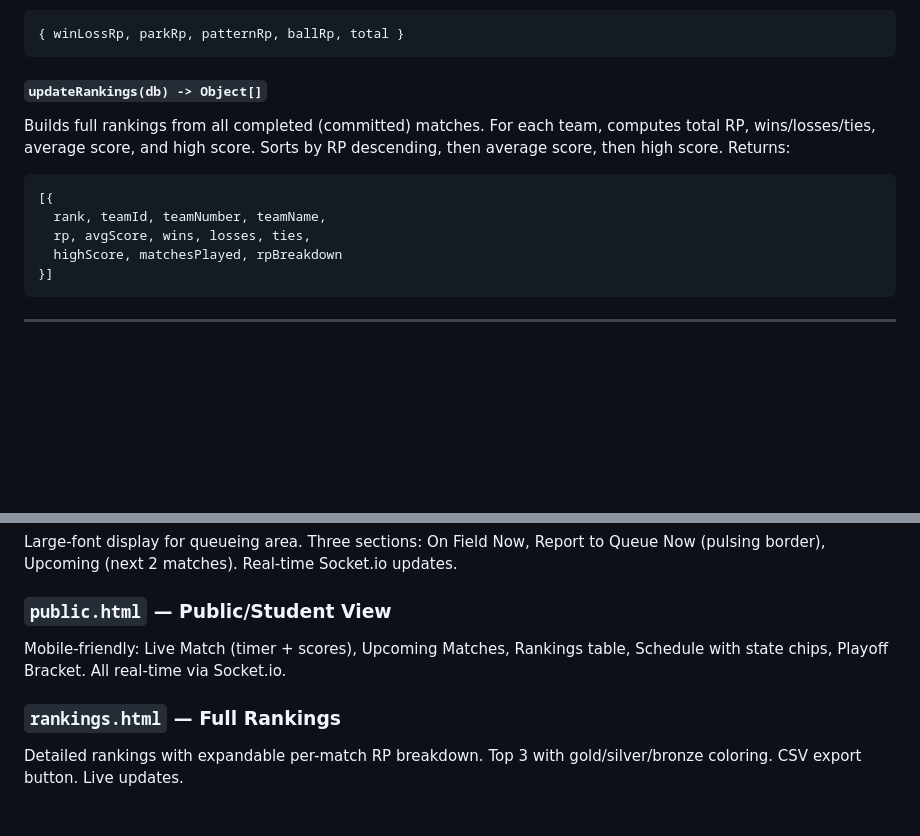
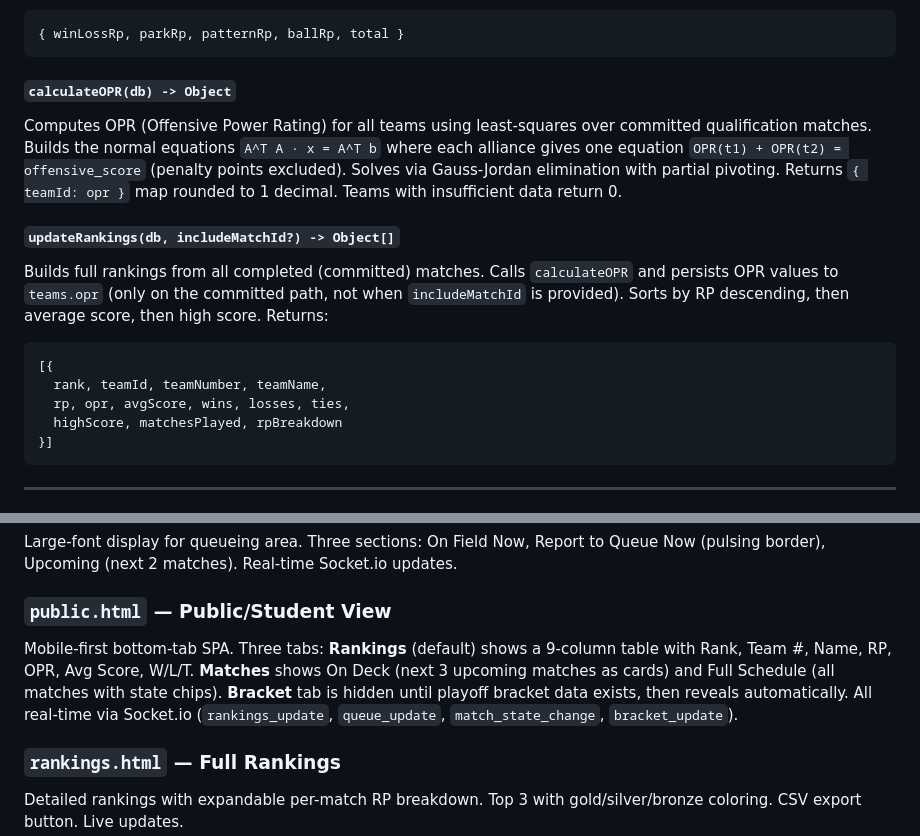
Before and after one commit to Umbin765/score-keeper, a Markdown page: README.md, 2 parts joined by grey strips. Rendered like a GitHub page; blank space fills up the shorter version.

Commit message:
docs: update README for calculateOPR, updateRankings OPR field, and public view redesign

````diff
--- a/README.md
+++ b/README.md
@@ -423,12 +423,15 @@ Returns live RP breakdown for display overlay:
 { winLossRp, parkRp, patternRp, ballRp, total }
 ```
 
-#### `updateRankings(db) -> Object[]`
-Builds full rankings from all completed (committed) matches. For each team, computes total RP, wins/losses/ties, average score, and high score. Sorts by RP descending, then average score, then high score. Returns:
+#### `calculateOPR(db) -> Object`
+Computes OPR (Offensive Power Rating) for all teams using least-squares over committed qualification matches. Builds the normal equations `A^T A · x = A^T b` where each alliance gives one equation `OPR(t1) + OPR(t2) = offensive_score` (penalty points excluded). Solves via Gauss-Jordan elimination with partial pivoting. Returns `{ teamId: opr }` map rounded to 1 decimal. Teams with insufficient data return 0.
+
+#### `updateRankings(db, includeMatchId?) -> Object[]`
+Builds full rankings from all completed (committed) matches. Calls `calculateOPR` and persists OPR values to `teams.opr` (only on the committed path, not when `includeMatchId` is provided). Sorts by RP descending, then average score, then high score. Returns:
 ```javascript
 [{
   rank, teamId, teamNumber, teamName,
-  rp, avgScore, wins, losses, ties,
+  rp, opr, avgScore, wins, losses, ties,
   highScore, matchesPlayed, rpBreakdown
 }]
 ```
@@ -690,7 +693,7 @@ Full penalty grid with both alliances side by side. Minor Foul, Major Foul, Yell
 Large-font display for queueing area. Three sections: On Field Now, Report to Queue Now (pulsing border), Upcoming (next 2 matches). Real-time Socket.io updates.
 
 ### `public.html` — Public/Student View
-Mobile-friendly: Live Match (timer + scores), Upcoming Matches, Rankings table, Schedule with state chips, Playoff Bracket. All real-time via Socket.io.
+Mobile-first bottom-tab SPA. Three tabs: **Rankings** (default) shows a 9-column table with Rank, Team #, Name, RP, OPR, Avg Score, W/L/T. **Matches** shows On Deck (next 3 upcoming matches as cards) and Full Schedule (all matches with state chips). **Bracket** tab is hidden until playoff bracket data exists, then reveals automatically. All real-time via Socket.io (`rankings_update`, `queue_update`, `match_state_change`, `bracket_update`).
 
 ### `rankings.html` — Full Rankings
 Detailed rankings with expandable per-match RP breakdown. Top 3 with gold/silver/bronze coloring. CSV export button. Live updates.
````
